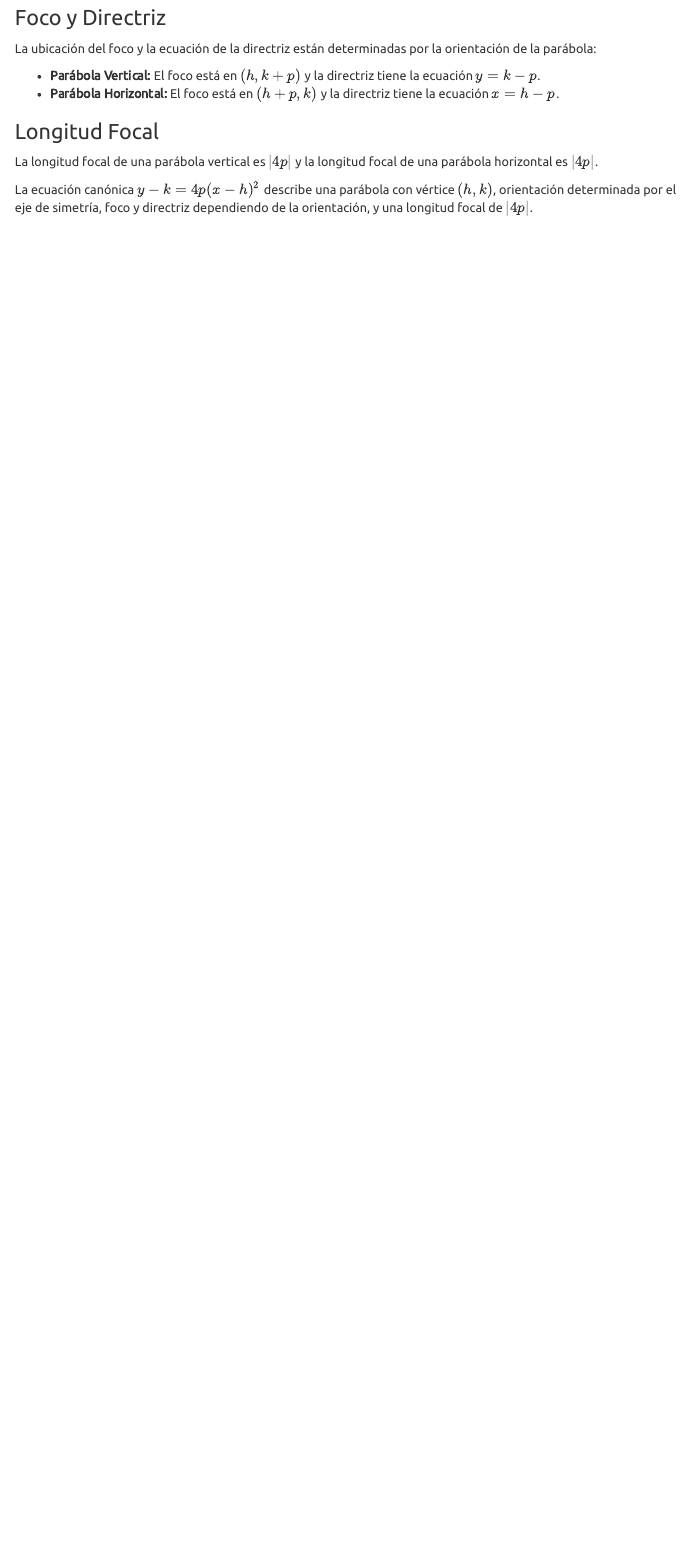
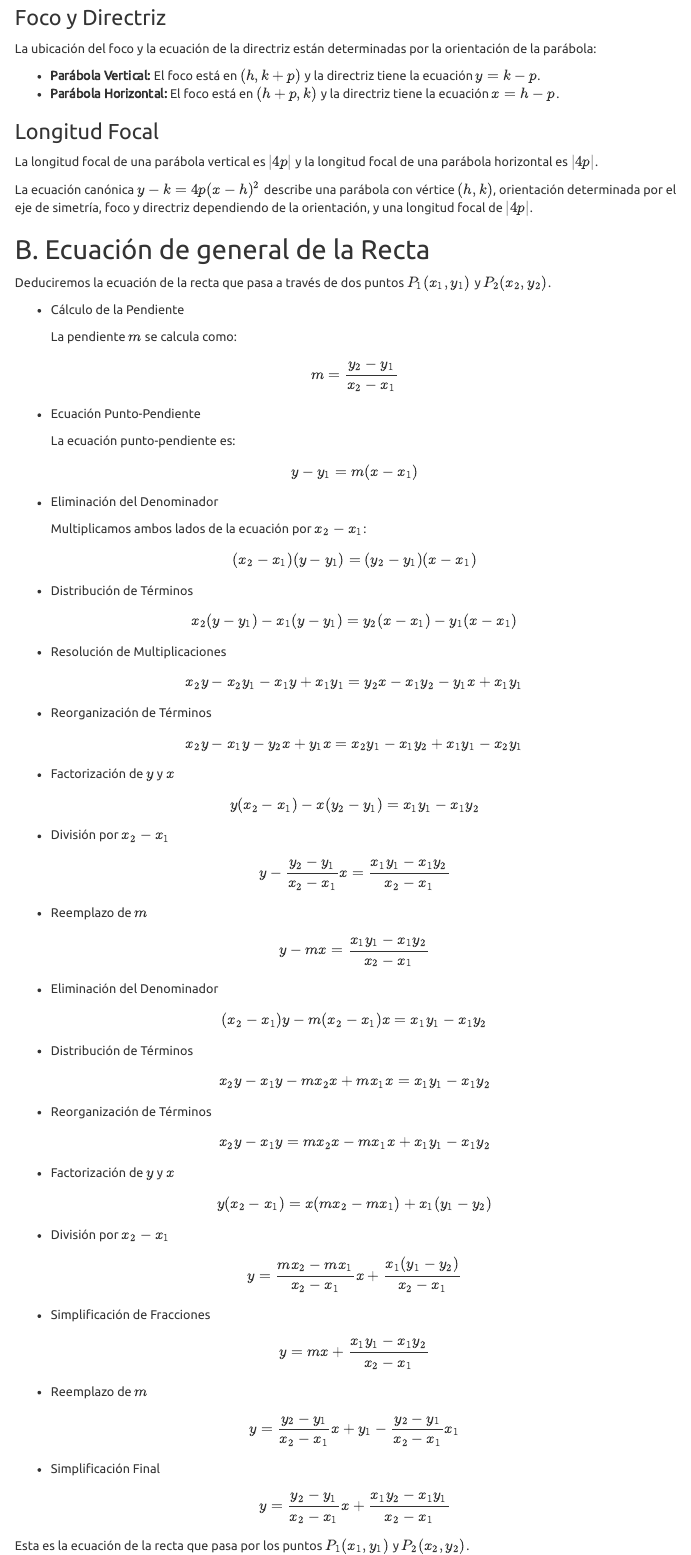
Before and after one commit to ProfTodoMundo/NotasCalculoDiferencial, an R Markdown document (docs/index.Rmd): the page in a window 1100 px wide, from 16700 px down. Rendered offline with R 4.5, knitr and Pandoc, with nearby package versions; a font, style sheet, LaTeX package, included part or bibliography that could not be used is replaced or left out; menus at the side of the page are left out.

Commit message:
Tema de recta agregado

```diff
--- a/docs/index.Rmd
+++ b/docs/index.Rmd
@@ -2210,3 +2210,85 @@ La ubicación del foco y la ecuación de la directriz están determinadas por la
 La longitud focal de una parábola vertical es \(|4p|\) y la longitud focal de una parábola horizontal es \(|4p|\).
 
 La ecuación canónica \(y - k = 4p(x - h)^2\) describe una parábola con vértice \((h, k)\), orientación determinada por el eje de simetría, foco y directriz dependiendo de la orientación, y una longitud focal de \(|4p|\).
+
+
+
+## B. Ecuación de general de la Recta
+
+Deduciremos la ecuación de la recta que pasa a través de dos puntos \(P_1(x_1, y_1)\) y \(P_2(x_2, y_2)\).
+
+  - Cálculo de la Pendiente
+
+    La pendiente \(m\) se calcula como:
+
+  \[m = \frac{y_2 - y_1}{x_2 - x_1}\]
+
+  - Ecuación Punto-Pendiente
+
+    La ecuación punto-pendiente es:
+
+  \[y - y_1 = m(x - x_1)\]
+
+  - Eliminación del Denominador
+
+    Multiplicamos ambos lados de la ecuación por \(x_2 - x_1\):
+
+  \[(x_2 - x_1)(y - y_1) = (y_2 - y_1)(x - x_1)\]
+
+  - Distribución de Términos
+
+  \[x_2(y - y_1) - x_1(y - y_1) = y_2(x - x_1) - y_1(x - x_1)\]
+
+  - Resolución de Multiplicaciones
+
+  \[x_2y - x_2y_1 - x_1y + x_1y_1 = y_2x - x_1y_2 - y_1x + x_1y_1\]
+
+  - Reorganización de Términos
+
+  \[x_2y - x_1y - y_2x + y_1x = x_2y_1 - x_1y_2 + x_1y_1 - x_2y_1\]
+
+  - Factorización de \(y\) y \(x\)
+
+  \[y(x_2 - x_1) - x(y_2 - y_1) = x_1y_1 - x_1y_2\]
+
+  - División por \(x_2 - x_1\)
+
+  \[y - \frac{y_2 - y_1}{x_2 - x_1}x = \frac{x_1y_1 - x_1y_2}{x_2 - x_1}\]
+
+  - Reemplazo de \(m\)
+
+  \[y - mx = \frac{x_1y_1 - x_1y_2}{x_2 - x_1}\]
+
+  - Eliminación del Denominador
+
+  \[(x_2 - x_1)y - m(x_2 - x_1)x = x_1y_1 - x_1y_2\]
+
+  - Distribución de Términos
+
+  \[x_2y - x_1y - mx_2x + mx_1x = x_1y_1 - x_1y_2\]
+
+  - Reorganización de Términos
+
+  \[x_2y - x_1y = mx_2x - mx_1x + x_1y_1 - x_1y_2\]
+
+  - Factorización de \(y\) y \(x\)
+
+  \[y(x_2 - x_1) = x(mx_2 - mx_1) + x_1(y_1 - y_2)\]
+
+  - División por \(x_2 - x_1\)
+
+  \[y = \frac{mx_2 - mx_1}{x_2 - x_1}x + \frac{x_1(y_1 - y_2)}{x_2 - x_1}\]
+
+  - Simplificación de Fracciones
+
+  \[y = mx + \frac{x_1y_1 - x_1y_2}{x_2 - x_1}\]
+
+  - Reemplazo de \(m\)
+
+  \[y = \frac{y_2 - y_1}{x_2 - x_1}x + y_1 - \frac{y_2 - y_1}{x_2 - x_1}x_1\]
+
+  - Simplificación Final
+
+  \[y = \frac{y_2 - y_1}{x_2 - x_1}x + \frac{x_1y_2 - x_1y_1}{x_2 - x_1}\]
+
+Esta es la ecuación de la recta que pasa por los puntos \(P_1(x_1, y_1)\) y \(P_2(x_2, y_2)\).
```
Also changed, not shown: 1 other file.
